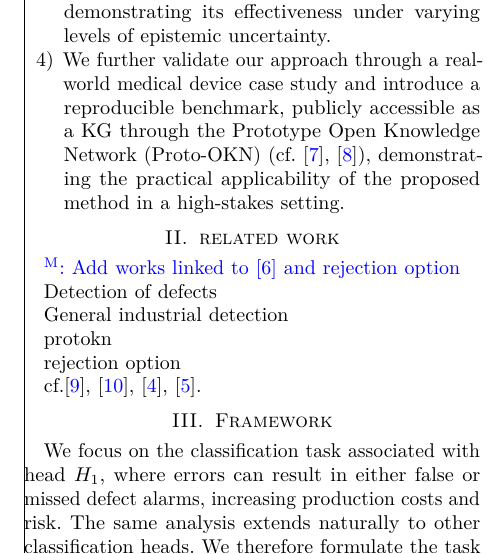
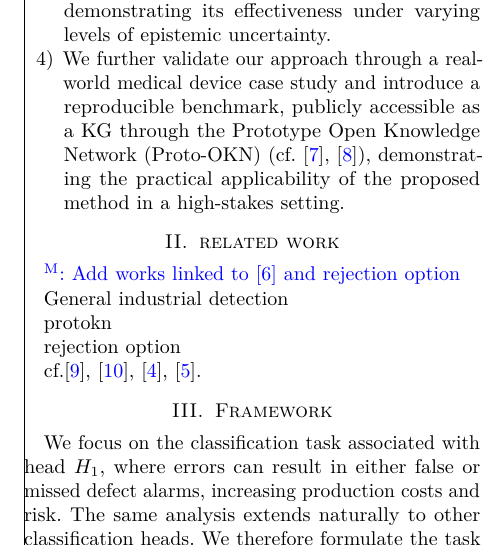
Before and after one commit to raham24/Epistemic-Uncertainty-Aware-Defect-Detection-for-Quality-Control-in-Medical-Device-Manufacturing, a LaTeX paper (tex/main.tex, which reads tex/tex_files/sections/related_work.tex): part of one column of page 2 of 11, cut so that both start at the same text. Compiled offline with pdfLaTeX.

Commit message:
updated intro

```diff
--- a/tex/tex_files/sections/related_work.tex
+++ b/tex/tex_files/sections/related_work.tex
@@ -1,6 +1,6 @@
 \marco{Add works linked to \cite{shenoy2026uncertainty} and rejection option}
 
-Detection of defects
+
 
 General industrial detection
 
```
